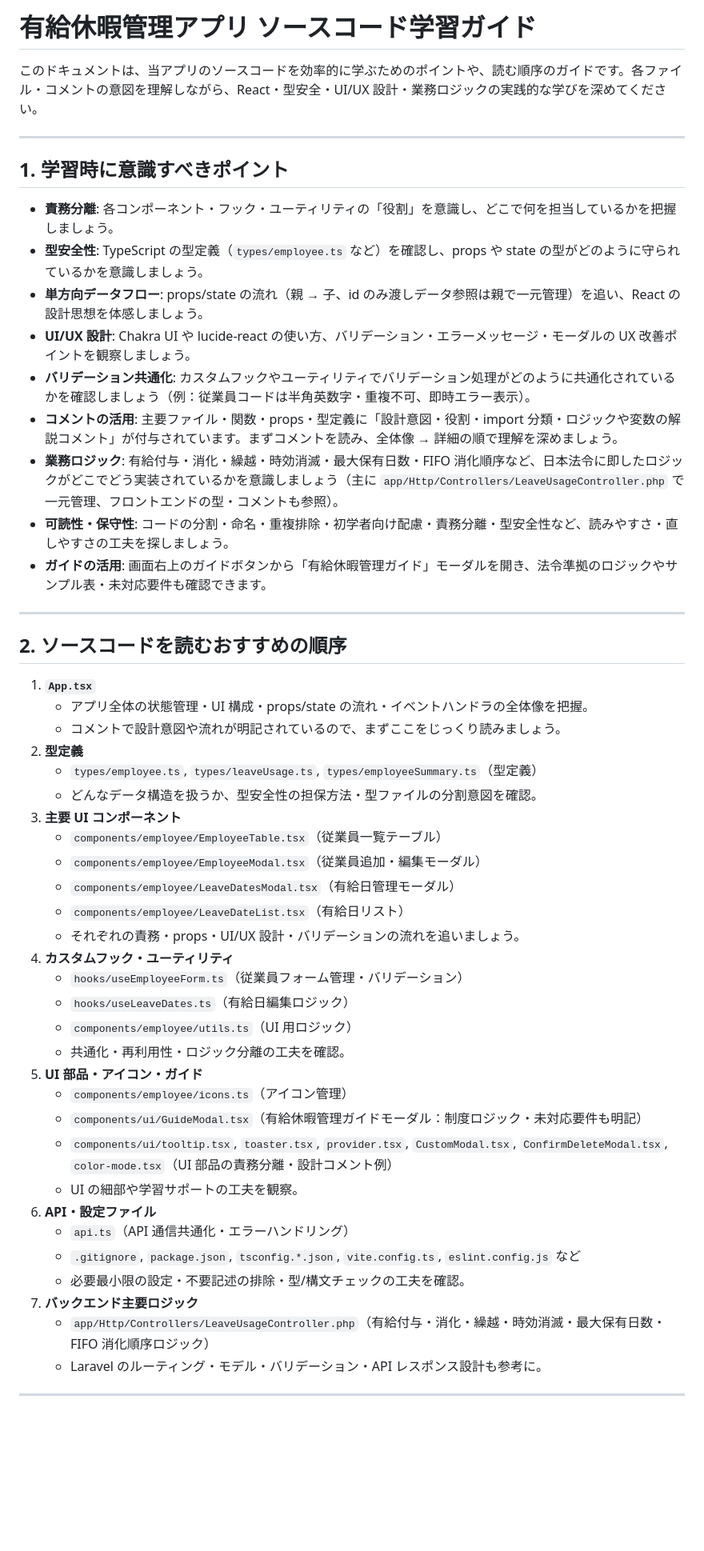
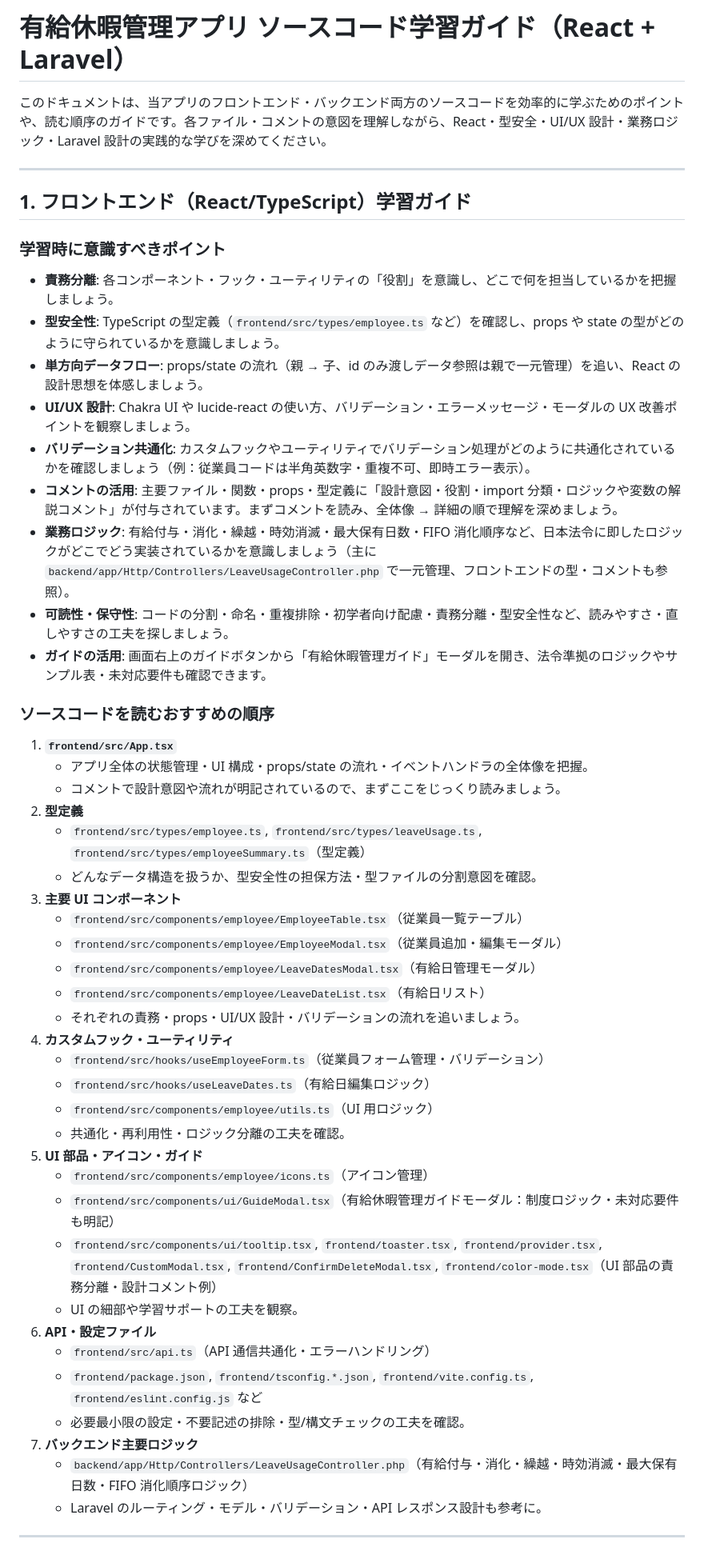
Before and after one commit to smurak1201/paid-leave-manager, a Markdown page: learning_guide.md, the part around one of its changes. Shown at 80% size. Drawn GitHub-style; blank space fills up the shorter version.

Commit message:
学習ガイドを更新し、フロントエンド（React）とバックエンド（Laravel）の両方のソースコード学習ポイントを明確化。内容を整理し、各ファイルの役割や読み順序を詳細に記載。

```diff
--- a/learning_guide.md
+++ b/learning_guide.md
@@ -1,53 +1,53 @@
-# 有給休暇管理アプリ ソースコード学習ガイド
+# 有給休暇管理アプリ ソースコード学習ガイド（React + Laravel）
 
-このドキュメントは、当アプリのソースコードを効率的に学ぶためのポイントや、読む順序のガイドです。各ファイル・コメントの意図を理解しながら、React・型安全・UI/UX 設計・業務ロジックの実践的な学びを深めてください。
+このドキュメントは、当アプリのフロントエンド・バックエンド両方のソースコードを効率的に学ぶためのポイントや、読む順序のガイドです。各ファイル・コメントの意図を理解しながら、React・型安全・UI/UX 設計・業務ロジック・Laravel 設計の実践的な学びを深めてください。
 
 ---
 
-## 1. 学習時に意識すべきポイント
+## 1. フロントエンド（React/TypeScript）学習ガイド
+
+### 学習時に意識すべきポイント
 
 - **責務分離**: 各コンポーネント・フック・ユーティリティの「役割」を意識し、どこで何を担当しているかを把握しましょう。
-- **型安全性**: TypeScript の型定義（`types/employee.ts` など）を確認し、props や state の型がどのように守られているかを意識しましょう。
+- **型安全性**: TypeScript の型定義（`frontend/src/types/employee.ts` など）を確認し、props や state の型がどのように守られているかを意識しましょう。
 - **単方向データフロー**: props/state の流れ（親 → 子、id のみ渡しデータ参照は親で一元管理）を追い、React の設計思想を体感しましょう。
 - **UI/UX 設計**: Chakra UI や lucide-react の使い方、バリデーション・エラーメッセージ・モーダルの UX 改善ポイントを観察しましょう。
 - **バリデーション共通化**: カスタムフックやユーティリティでバリデーション処理がどのように共通化されているかを確認しましょう（例：従業員コードは半角英数字・重複不可、即時エラー表示）。
 - **コメントの活用**: 主要ファイル・関数・props・型定義に「設計意図・役割・import 分類・ロジックや変数の解説コメント」が付与されています。まずコメントを読み、全体像 → 詳細の順で理解を深めましょう。
-- **業務ロジック**: 有給付与・消化・繰越・時効消滅・最大保有日数・FIFO 消化順序など、日本法令に即したロジックがどこでどう実装されているかを意識しましょう（主に `app/Http/Controllers/LeaveUsageController.php` で一元管理、フロントエンドの型・コメントも参照）。
+- **業務ロジック**: 有給付与・消化・繰越・時効消滅・最大保有日数・FIFO 消化順序など、日本法令に即したロジックがどこでどう実装されているかを意識しましょう（主に `backend/app/Http/Controllers/LeaveUsageController.php` で一元管理、フロントエンドの型・コメントも参照）。
 - **可読性・保守性**: コードの分割・命名・重複排除・初学者向け配慮・責務分離・型安全性など、読みやすさ・直しやすさの工夫を探しましょう。
 - **ガイドの活用**: 画面右上のガイドボタンから「有給休暇管理ガイド」モーダルを開き、法令準拠のロジックやサンプル表・未対応要件も確認できます。
 
----
+### ソースコードを読むおすすめの順序
 
-## 2. ソースコードを読むおすすめの順序
-
-1. **`App.tsx`**
+1. **`frontend/src/App.tsx`**
    - アプリ全体の状態管理・UI 構成・props/state の流れ・イベントハンドラの全体像を把握。
    - コメントで設計意図や流れが明記されているので、まずここをじっくり読みましょう。
 2. **型定義**
-   - `types/employee.ts`, `types/leaveUsage.ts`, `types/employeeSummary.ts`（型定義）
+   - `frontend/src/types/employee.ts`, `frontend/src/types/leaveUsage.ts`, `frontend/src/types/employeeSummary.ts`（型定義）
    - どんなデータ構造を扱うか、型安全性の担保方法・型ファイルの分割意図を確認。
 3. **主要 UI コンポーネント**
-   - `components/employee/EmployeeTable.tsx`（従業員一覧テーブル）
-   - `components/employee/EmployeeModal.tsx`（従業員追加・編集モーダル）
-   - `components/employee/LeaveDatesModal.tsx`（有給日管理モーダル）
-   - `components/employee/LeaveDateList.tsx`（有給日リスト）
+   - `frontend/src/components/employee/EmployeeTable.tsx`（従業員一覧テーブル）
+   - `frontend/src/components/employee/EmployeeModal.tsx`（従業員追加・編集モーダル）
+   - `frontend/src/components/employee/LeaveDatesModal.tsx`（有給日管理モーダル）
+   - `frontend/src/components/employee/LeaveDateList.tsx`（有給日リスト）
    - それぞれの責務・props・UI/UX 設計・バリデーションの流れを追いましょう。
 4. **カスタムフック・ユーティリティ**
-   - `hooks/useEmployeeForm.ts`（従業員フォーム管理・バリデーション）
-   - `hooks/useLeaveDates.ts`（有給日編集ロジック）
-   - `components/employee/utils.ts`（UI 用ロジック）
+   - `frontend/src/hooks/useEmployeeForm.ts`（従業員フォーム管理・バリデーション）
+   - `frontend/src/hooks/useLeaveDates.ts`（有給日編集ロジック）
+   - `frontend/src/components/employee/utils.ts`（UI 用ロジック）
    - 共通化・再利用性・ロジック分離の工夫を確認。
 5. **UI 部品・アイコン・ガイド**
-   - `components/employee/icons.ts`（アイコン管理）
-   - `components/ui/GuideModal.tsx`（有給休暇管理ガイドモーダル：制度ロジック・未対応要件も明記）
-   - `components/ui/tooltip.tsx`, `toaster.tsx`, `provider.tsx`, `CustomModal.tsx`, `ConfirmDeleteModal.tsx`, `color-mode.tsx`（UI 部品の責務分離・設計コメント例）
+   - `frontend/src/components/employee/icons.ts`（アイコン管理）
+   - `frontend/src/components/ui/GuideModal.tsx`（有給休暇管理ガイドモーダル：制度ロジック・未対応要件も明記）
+   - `frontend/src/components/ui/tooltip.tsx`, `frontend/toaster.tsx`, `frontend/provider.tsx`, `frontend/CustomModal.tsx`, `frontend/ConfirmDeleteModal.tsx`, `frontend/color-mode.tsx`（UI 部品の責務分離・設計コメント例）
    - UI の細部や学習サポートの工夫を観察。
 6. **API・設定ファイル**
-   - `api.ts`（API 通信共通化・エラーハンドリング）
-   - `.gitignore`, `package.json`, `tsconfig.*.json`, `vite.config.ts`, `eslint.config.js` など
+   - `frontend/src/api.ts`（API 通信共通化・エラーハンドリング）
+   - `frontend/package.json`, `frontend/tsconfig.*.json`, `frontend/vite.config.ts`, `frontend/eslint.config.js` など
    - 必要最小限の設定・不要記述の排除・型/構文チェックの工夫を確認。
 7. **バックエンド主要ロジック**
-   - `app/Http/Controllers/LeaveUsageController.php`（有給付与・消化・繰越・時効消滅・最大保有日数・FIFO 消化順序ロジック）
+   - `backend/app/Http/Controllers/LeaveUsageController.php`（有給付与・消化・繰越・時効消滅・最大保有日数・FIFO 消化順序ロジック）
    - Laravel のルーティング・モデル・バリデーション・API レスポンス設計も参考に。
 
 ---
```
Also changed, not shown: other parts of learning_guide.md (+30 -8 lines), backend_learning_guide.md (deleted, +0 -139 lines).
